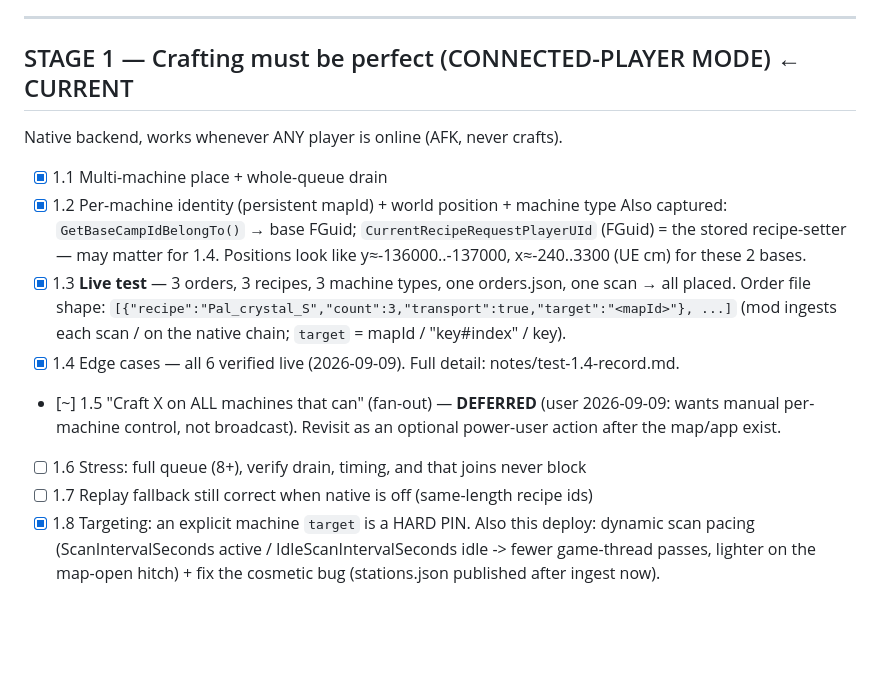
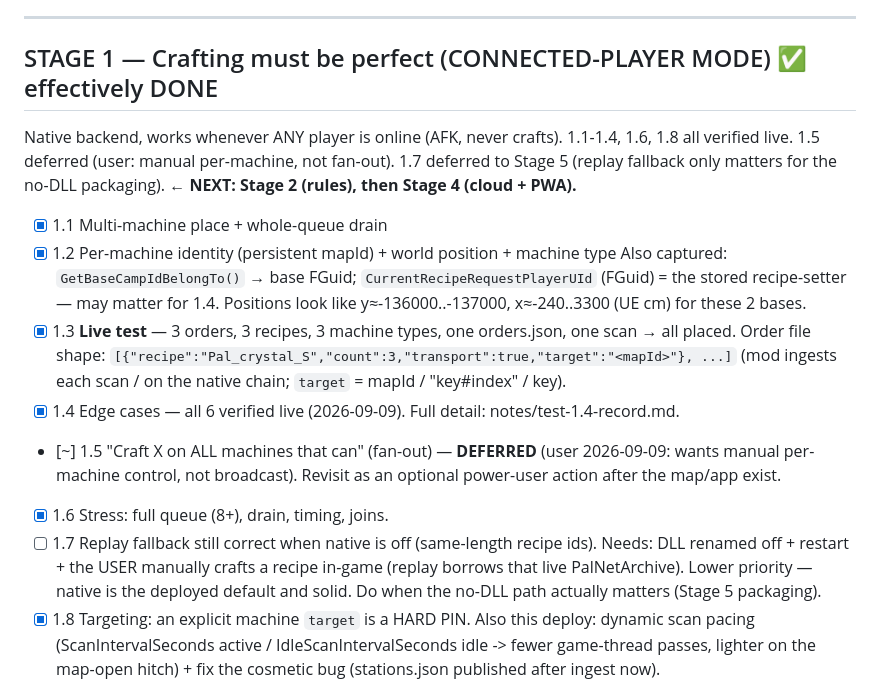
Before and after one commit to marcosln/pal-command, a Markdown page: notes/ROADMAP.md, the part around the change. GitHub-like rendering; blank space fills up the shorter version.

Commit message:
roadmap: 1.6 stress test DONE — Stage 1 effectively complete
8 orders drained in ~10s across all 3 bases, one-by-one via native_tick chain.
[pinned] routing (1.8) confirmed, FIFO held, unpinned fell to a free machine,
cancel-all cleared everything, no game-thread stall. 1.7 (replay fallback)
deferred to Stage 5 packaging. Stage 1 done except the two deferred items ->
next is Stage 2 (rules).

Co-Authored-By: Claude Sonnet 5 <noreply@anthropic.com>

```diff
--- a/notes/ROADMAP.md
+++ b/notes/ROADMAP.md
@@ -19,9 +19,12 @@ resume at the offline self-test).
 
 ---
 
-## STAGE 1 — Crafting must be perfect (CONNECTED-PLAYER MODE)  ← CURRENT
+## STAGE 1 — Crafting must be perfect (CONNECTED-PLAYER MODE)  ✅ effectively DONE
 
 Native backend, works whenever ANY player is online (AFK, never crafts).
+1.1-1.4, 1.6, 1.8 all verified live. 1.5 deferred (user: manual per-machine, not fan-out).
+1.7 deferred to Stage 5 (replay fallback only matters for the no-DLL packaging).
+**← NEXT: Stage 2 (rules), then Stage 4 (cloud + PWA).**
 
 - [x] 1.1 Multi-machine place + whole-queue drain <!-- done 2026-09-09: commit 761d03c; M.place iterates all stations for a recipe (discovery.stations_for), native_tick chains the next order on a verified placement. Deployed. Not yet stress-tested live (that's 1.3/1.6). -->
 - [x] 1.2 Per-machine identity (persistent mapId) + world position + machine type
@@ -45,8 +48,22 @@ Native backend, works whenever ANY player is online (AFK, never crafts).
 - [~] 1.5 "Craft X on ALL machines that can" (fan-out) — **DEFERRED** (user 2026-09-09:
       wants manual per-machine control, not broadcast). Revisit as an optional
       power-user action after the map/app exist.
-- [ ] 1.6 Stress: full queue (8+), verify drain, timing, and that joins never block
-- [ ] 1.7 Replay fallback still correct when native is off (same-length recipe ids)
+- [x] 1.6 Stress: full queue (8+), drain, timing, joins.
+      <!-- done 2026-09-09 21:29 (deploy 62bc06d, dynamic scan): wrote 8 orders (7 pinned to
+      distinct machines across all 3 bases incl. the outpost, 1 unpinned). "ingested 8" ->
+      all 8 VERIFIED 21:28:56..21:29:06 = **~10s total**, one-by-one via the native_tick chain.
+      placed=8 failed=0 queueDepth=0, all recent[]="placed". [pinned] tag confirms 1.8 routing;
+      FIFO held (array order); unpinned one fell to a free furnace. No scan_cycle error / no
+      traceback / no game-thread stall during the drain. {"cancel":"all"} then cleared all 6
+      still-tracked -> every machine back to idle. Couldn't test a live join mid-drain (need a
+      2nd player) but 10s of non-blocking async activity + the design (650ms poke, no forced
+      disk sync) cover it. Minor: an unpinned order's cancel logs "@ nil" instead of the real
+      mapId (cosmetic). Note: tiny test batches showed producing=false for a while because the
+      base was saturated (Salad x1948 + Cake03 x202 + Plastic x2) -- not a bug, Pals were busy. -->
+- [ ] 1.7 Replay fallback still correct when native is off (same-length recipe ids).
+      Needs: DLL renamed off + restart + the USER manually crafts a recipe in-game (replay
+      borrows that live PalNetArchive). Lower priority — native is the deployed default and
+      solid. Do when the no-DLL path actually matters (Stage 5 packaging).
 - [x] 1.8 Targeting: an explicit machine `target` is a HARD PIN.
       <!-- done 2026-09-09 (code 62bc06d, DEPLOYED to server, restart pending): user settled it -- picking a machine
       means "use THIS machine". engine.M.place: if `target` (mapId / "key#index" / key)
```
